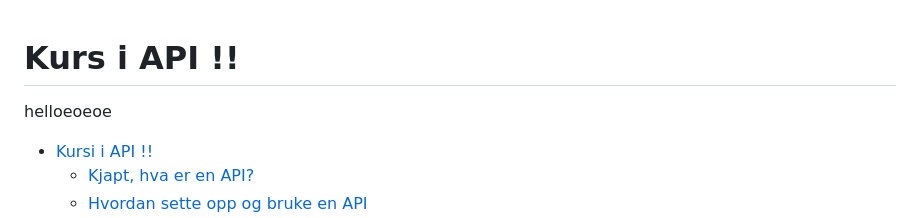
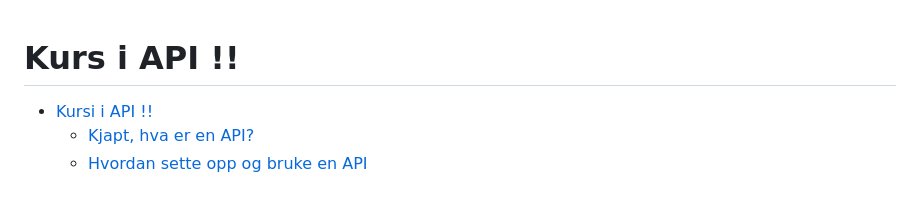
Before and after one commit to mozartamadeus1756/kurs-i-api, a Markdown page: README.md, the part around the change. GitHub-like rendering; blank space fills up the shorter version.

Commit message:
remove unnecessary text from README

```diff
--- a/README.md
+++ b/README.md
@@ -1,5 +1,5 @@
 # Kurs i API !!
-helloeoeoe
+
 
 - [Kursi i API !!](#Kurs-i-API-!!)
   - [Kjapt, hva er en API?](#kjapt-hva-er-en-api-)
```
